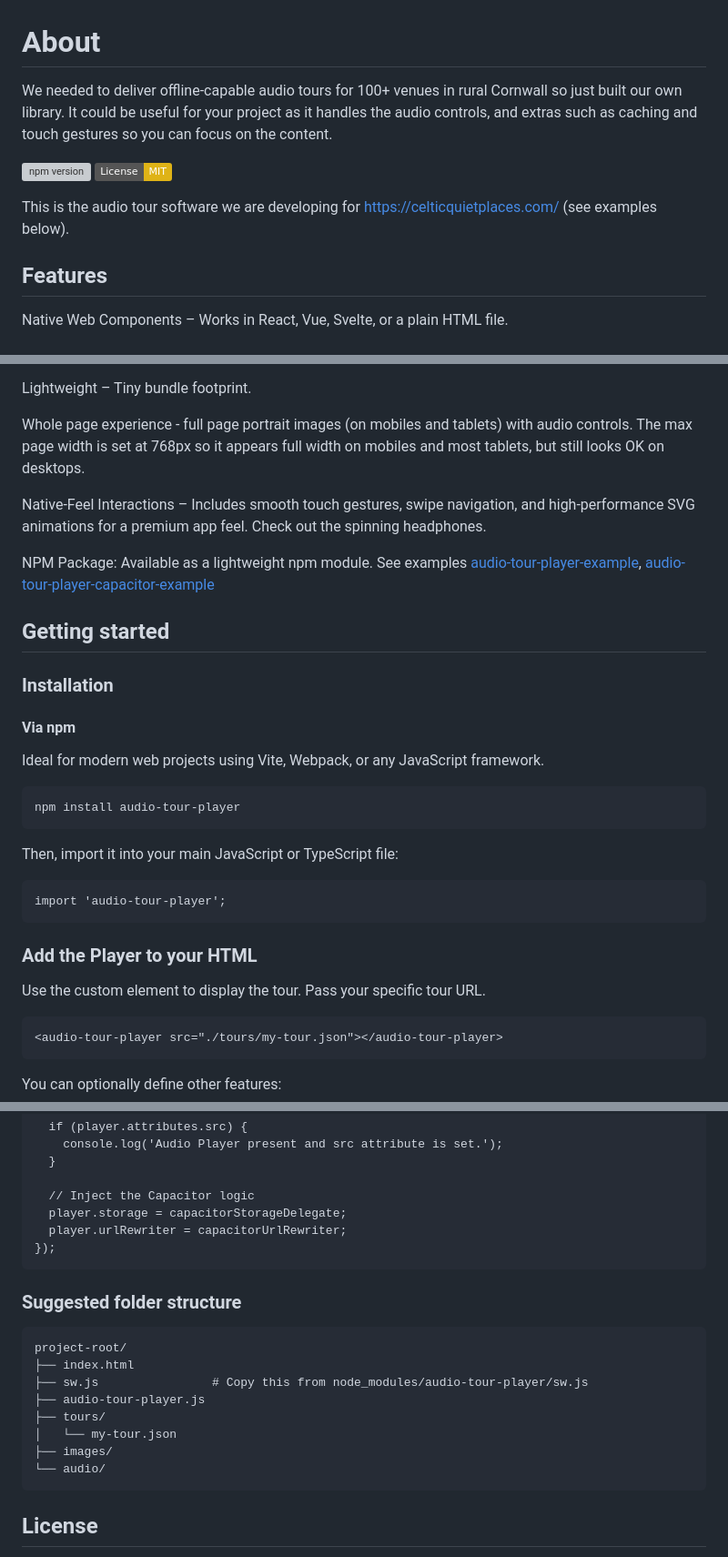
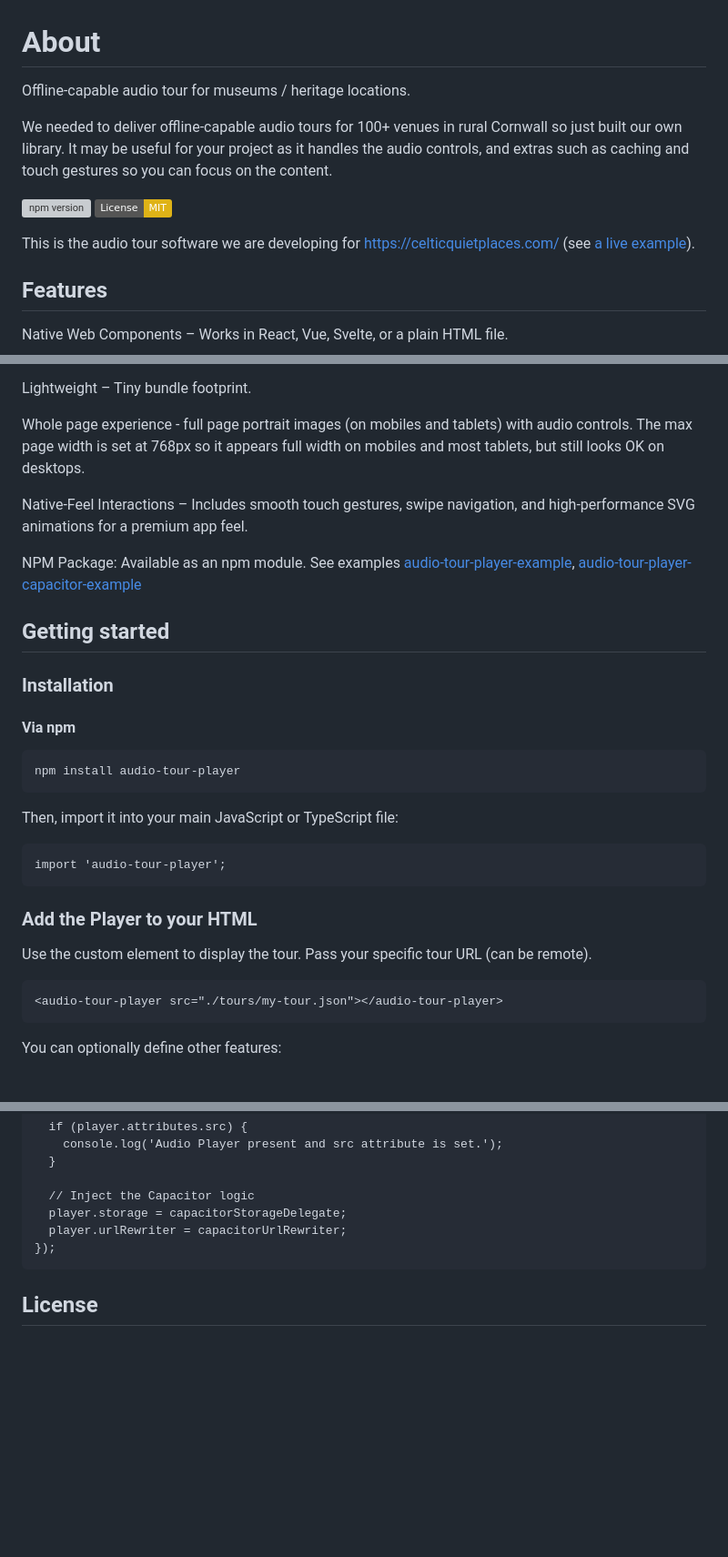
Before and after one commit to rdjenkins/audio-tour, a Markdown page: README.md, 3 parts joined by grey strips. Shown at 91% size. GitHub-like rendering; badges without logos; blank space fills up the shorter version; grey boxes are pictures that could not be loaded.

Commit message:
Updating documentation

````diff
--- a/README.md
+++ b/README.md
@@ -1,11 +1,13 @@
 # About
 
-We needed to deliver offline-capable audio tours for 100+ venues in rural Cornwall so just built our own library. It could be useful for your project as it handles the audio controls, and extras such as caching and touch gestures so you can focus on the content.
+Offline-capable audio tour for museums / heritage locations.
+
+We needed to deliver offline-capable audio tours for 100+ venues in rural Cornwall so just built our own library. It may be useful for your project as it handles the audio controls, and extras such as caching and touch gestures so you can focus on the content.
 
 [![npm version](https://img.shields.io/npm/v/audio-tour-player)](https://www.npmjs.com/package/audio-tour-player)
 [![License: MIT](https://img.shields.io/badge/License-MIT-yellow.svg)](https://opensource.org/licenses/MIT)
 
-This is the audio tour software we are developing for <https://celticquietplaces.com/> (see examples below).
+This is the audio tour software we are developing for <https://celticquietplaces.com/> (see [a live example](https://celticquietplaces.com/media/tour-example/)).
 
 ## Features
 
@@ -19,17 +21,15 @@ Lightweight – Tiny bundle footprint.
 
 Whole page experience - full page portrait images (on mobiles and tablets) with audio controls. The max page width is set at 768px so it appears full width on mobiles and most tablets, but still looks OK on desktops.
 
-Native-Feel Interactions – Includes smooth touch gestures, swipe navigation, and high-performance SVG animations for a premium app feel. Check out the spinning headphones.
+Native-Feel Interactions – Includes smooth touch gestures, swipe navigation, and high-performance SVG animations for a premium app feel.
 
-NPM Package: Available as a lightweight npm module. See examples [audio-tour-player-example](https://github.com/rdjenkins/audio-tour-player-example), [audio-tour-player-capacitor-example](https://github.com/rdjenkins/audio-tour-player-capacitor-example)
+NPM Package: Available as an npm module. See examples [audio-tour-player-example](https://github.com/rdjenkins/audio-tour-player-example), [audio-tour-player-capacitor-example](https://github.com/rdjenkins/audio-tour-player-capacitor-example)
 
 ## Getting started
 
 ### Installation
 
 #### Via npm
-
-Ideal for modern web projects using Vite, Webpack, or any JavaScript framework.
 
 ```
 npm install audio-tour-player
@@ -43,7 +43,7 @@ import 'audio-tour-player';
 
 ### Add the Player to your HTML
 
-Use the custom element to display the tour. Pass your specific tour URL.
+Use the custom element to display the tour. Pass your specific tour URL (can be remote).
 
 ```
 <audio-tour-player src="./tours/my-tour.json"></audio-tour-player>
@@ -123,19 +129,6 @@ document.addEventListener('DOMContentLoaded', () => {
 });
 ```
 
-### Suggested folder structure
-
-```
-project-root/
-├── index.html
-├── sw.js                # Copy this from node_modules/audio-tour-player/sw.js
-├── audio-tour-player.js
-├── tours/
-│   └── my-tour.json
-├── images/
-└── audio/
-```
-
 ## License
 
 This project is licensed under the MIT License.
````
Also changed, not shown: other parts of README.md (+6 -0 lines).
